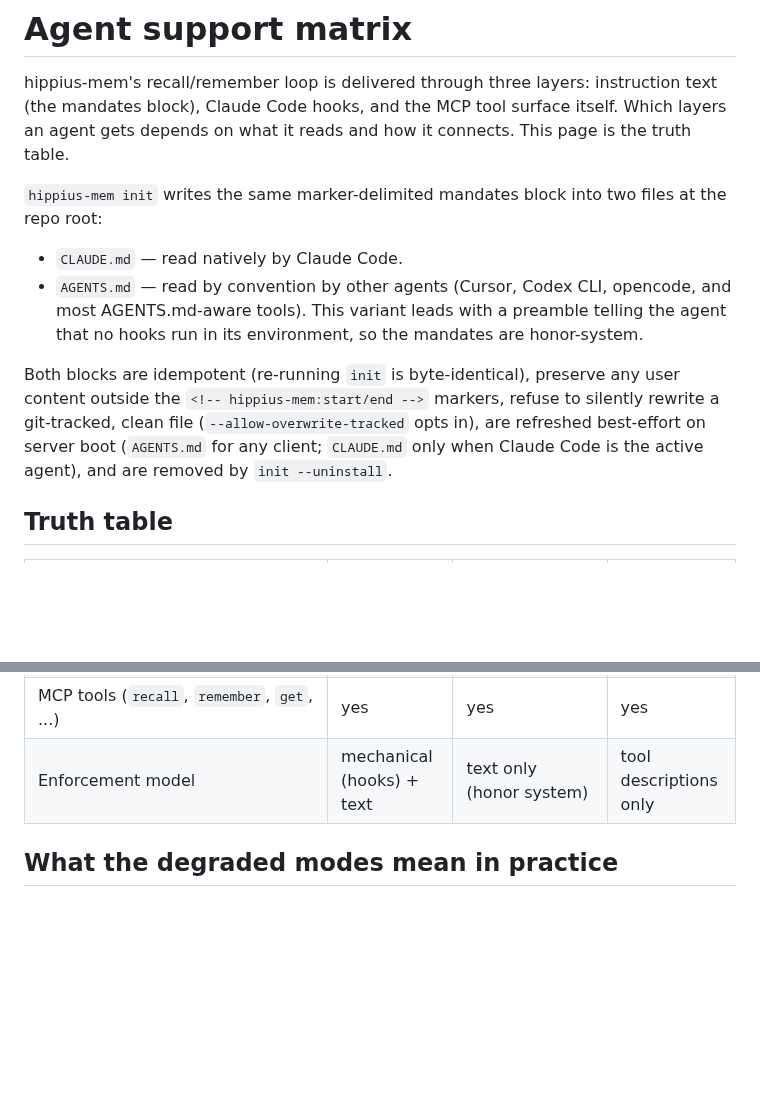
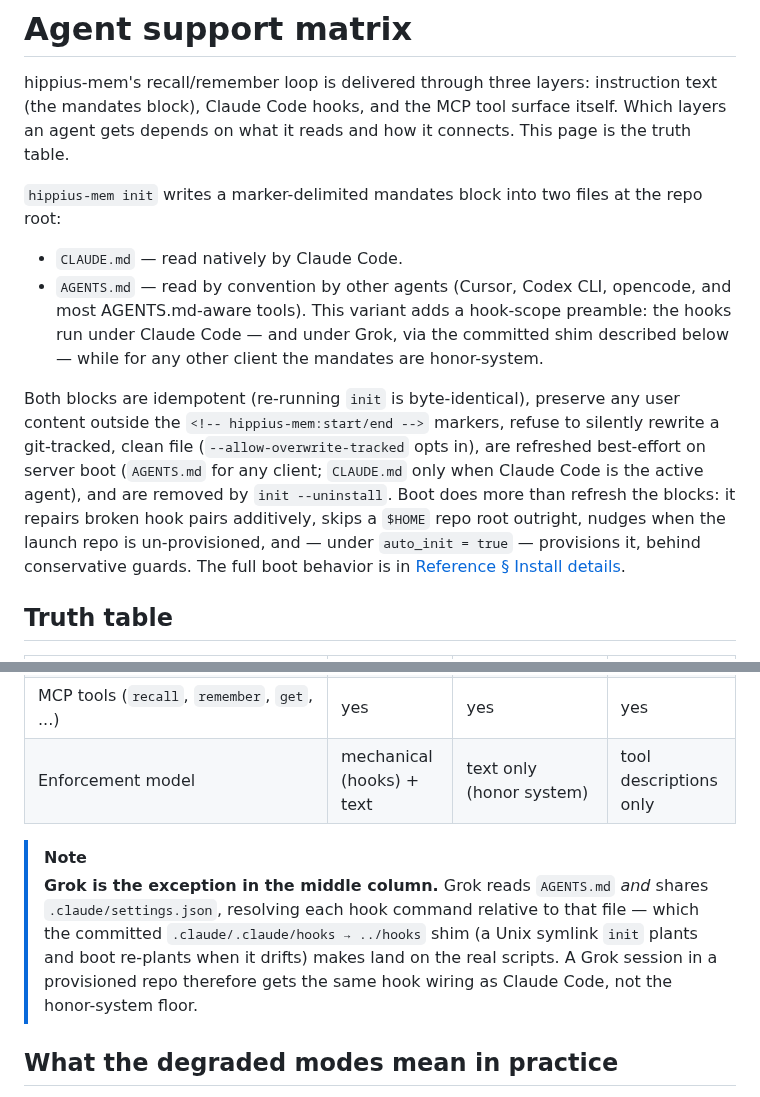
Before and after one commit to thenervelab/hippius-mem, a Markdown page: docs/AGENTS-SUPPORT.md, 2 parts joined by grey strips. GitHub-like rendering; blank space fills up the shorter version.

Commit message:
docs: bring AGENTS-SUPPORT up to date with the Grok shim and boot provisioning
The page predated both the Grok hook shim and the boot-provisioning work: the
truth table's middle column said AGENTS.md-reading agents get no hooks, which
Grok disproves (it shares .claude/settings.json through the committed
.claude/.claude/hooks symlink and gets the same wiring as Claude Code), and
the boot description said only 'refreshed best-effort on server boot',
omitting pair self-heal, the $HOME skip, the un-provisioned nudge, and
auto_init — all of which REFERENCE already documents, so this page now states
the summary and links there. Also resolves the internal contradiction where
'the same block into two files' was contradicted five lines later by the
preamble note.

```diff
--- a/docs/AGENTS-SUPPORT.md
+++ b/docs/AGENTS-SUPPORT.md
@@ -5,20 +5,25 @@ text (the mandates block), Claude Code hooks, and the MCP tool surface itself.
 Which layers an agent gets depends on what it reads and how it connects. This page
 is the truth table.
 
-`hippius-mem init` writes the same marker-delimited mandates block into two files
-at the repo root:
+`hippius-mem init` writes a marker-delimited mandates block into two files at the
+repo root:
 
 - `CLAUDE.md` — read natively by Claude Code.
 - `AGENTS.md` — read by convention by other agents (Cursor, Codex CLI, opencode,
-  and most AGENTS.md-aware tools). This variant leads with a preamble telling the
-  agent that no hooks run in its environment, so the mandates are honor-system.
+  and most AGENTS.md-aware tools). This variant adds a hook-scope preamble: the
+  hooks run under Claude Code — and under Grok, via the committed shim described
+  below — while for any other client the mandates are honor-system.
 
 Both blocks are idempotent (re-running `init` is byte-identical), preserve any
 user content outside the `<!-- hippius-mem:start/end -->` markers, refuse to
 silently rewrite a git-tracked, clean file (`--allow-overwrite-tracked` opts in),
 are refreshed best-effort on server boot (`AGENTS.md` for any client;
 `CLAUDE.md` only when Claude Code is the active agent), and are removed by
-`init --uninstall`.
+`init --uninstall`. Boot does more than refresh the blocks: it repairs broken
+hook pairs additively, skips a `$HOME` repo root outright, nudges when the launch
+repo is un-provisioned, and — under `auto_init = true` — provisions it, behind
+conservative guards. The full boot behavior is in
+[Reference § Install details](REFERENCE.md#install-details).
 
 ## Truth table
 
@@ -32,6 +37,14 @@ are refreshed best-effort on server boot (`AGENTS.md` for any client;
 | Session brief (SessionStart injects a digest of live team memory) | yes | no | no |
 | MCP tools (`recall`, `remember`, `get`, ...) | yes | yes | yes |
 | Enforcement model | mechanical (hooks) + text | text only (honor system) | tool descriptions only |
+
+> [!NOTE]
+> **Grok is the exception in the middle column.** Grok reads `AGENTS.md` *and*
+> shares `.claude/settings.json`, resolving each hook command relative to that
+> file — which the committed `.claude/.claude/hooks → ../hooks` shim (a Unix
+> symlink `init` plants and boot re-plants when it drifts) makes land on the real
+> scripts. A Grok session in a provisioned repo therefore gets the same hook
+> wiring as Claude Code, not the honor-system floor.
 
 ## What the degraded modes mean in practice
 
```
